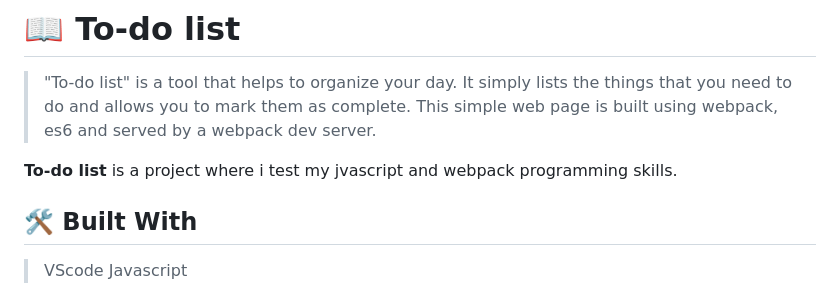
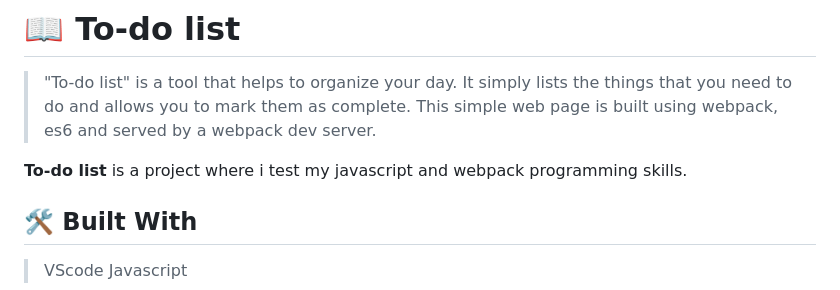
Before and after one commit to mercymugambi/to-do-list-webpack-project, a Markdown page: README.md, the part around the change. Rendered like a GitHub page.

```diff
--- a/README.md
+++ b/README.md
@@ -64,7 +64,7 @@ After you're finished please remove all the comments and instructions!
 
 > "To-do list" is a tool that helps to organize your day. It simply lists the things that you need to do and allows you to mark them as complete. This simple web page is built using webpack, es6 and served by a webpack dev server.
 
-**To-do list** is a project where i test my jvascript and webpack programming skills.
+**To-do list** is a project where i test my javascript and webpack programming skills.
 
 ## 🛠 Built With <a name="built-with"></a>
 
```
